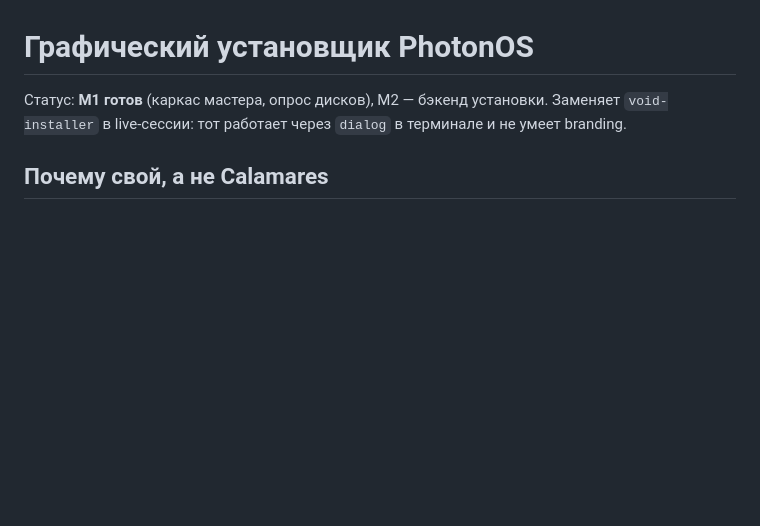
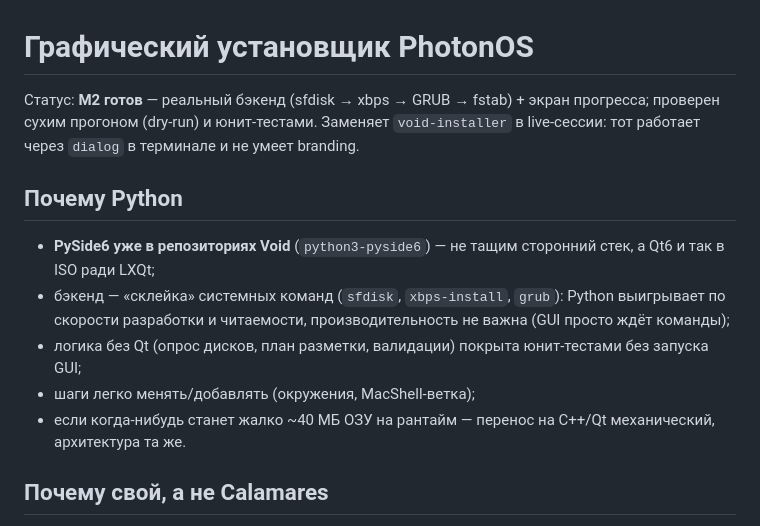
Before and after one commit to mel0k1/PhotonOS, a Markdown page: docs/INSTALLER.md, the part around one of its changes. GitHub-like rendering; blank space fills up the shorter version.

```diff
--- a/docs/INSTALLER.md
+++ b/docs/INSTALLER.md
@@ -1,8 +1,22 @@
 # Графический установщик PhotonOS
 
-Статус: **M1 готов** (каркас мастера, опрос дисков), M2 — бэкенд установки.
+Статус: **M2 готов** — реальный бэкенд (sfdisk → xbps → GRUB → fstab) +
+экран прогресса; проверен сухим прогоном (dry-run) и юнит-тестами.
 Заменяет `void-installer` в live-сессии: тот работает через `dialog` в
 терминале и не умеет branding.
+
+## Почему Python
+
+- **PySide6 уже в репозиториях Void** (`python3-pyside6`) — не тащим
+  сторонний стек, а Qt6 и так в ISO ради LXQt;
+- бэкенд — «склейка» системных команд (`sfdisk`, `xbps-install`, `grub`):
+  Python выигрывает по скорости разработки и читаемости, производительность
+  не важна (GUI просто ждёт команды);
+- логика без Qt (опрос дисков, план разметки, валидации) покрыта юнит-тестами
+  без запуска GUI;
+- шаги легко менять/добавлять (окружения, MacShell-ветка);
+- если когда-нибудь станет жалко ~40 МБ ОЗУ на рантайм — перенос на C++/Qt
+  механический, архитектура та же.
 
 ## Почему свой, а не Calamares
 
```
Also changed, not shown: other parts of docs/INSTALLER.md (+42 -4 lines), README.md (+12 -1 lines), docs/screens/desktop.jpg (added), docs/screens/menu.jpg (added), docs/screens/terminal.jpg (added), docs/screens/wallpaper-settings.jpg (added), 7 other files.
